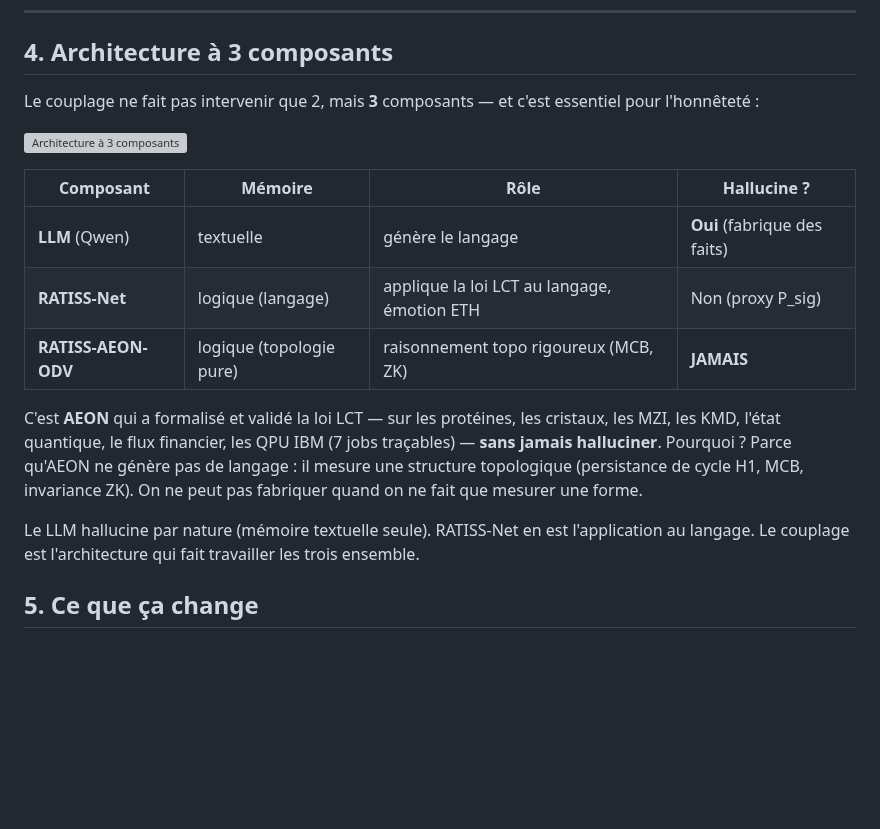
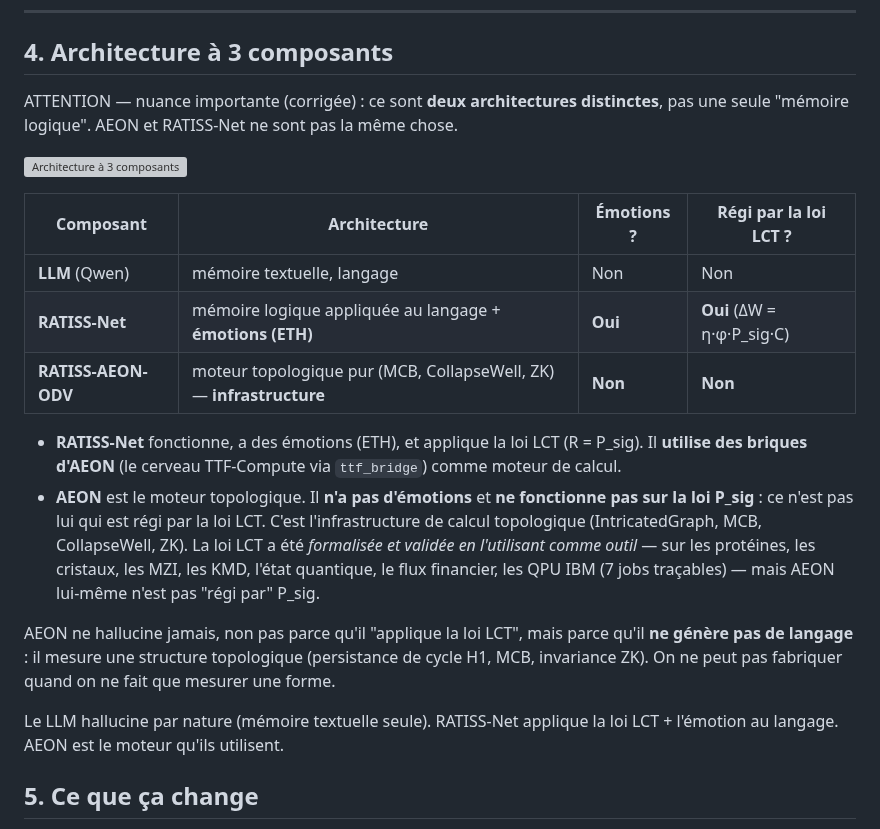
Before and after one commit to samajonathan9-source/Ratiss-Fusion-stark-, a Markdown page: docs/DUALITE_MEMOIRES.md, the part around the change. Rendered like a GitHub page; blank space fills up the shorter version; grey boxes are pictures that could not be loaded.

Commit message:
Correction nuance : AEON ≠ RATISS-Net (2 architectures distinctes)
- AEON : moteur topologique pur, SANS émotions, NON régi par la loi P_sig
- RATISS-Net : applique la loi LCT + a les émotions (ETH), utilise des briques d'AEON
- Figures corrigées (fig8, fig11) + docs (DUALITE_MEMOIRES, README, AGENTS)

Co-authored-by: openhands <openhands@all-hands.dev>

```diff
--- a/docs/DUALITE_MEMOIRES.md
+++ b/docs/DUALITE_MEMOIRES.md
@@ -112,27 +112,36 @@ Le module `fusion/dual_memory.py` implémente le couplage bidirectionnel :
 
 ## 4. Architecture à 3 composants
 
-Le couplage ne fait pas intervenir que 2, mais **3** composants — et c'est
-essentiel pour l'honnêteté :
+ATTENTION — nuance importante (corrigée) : ce sont **deux architectures
+distinctes**, pas une seule "mémoire logique". AEON et RATISS-Net ne sont pas
+la même chose.
 
 ![Architecture à 3 composants](docs/figures/fig11_three_components.png)
 
-| Composant | Mémoire | Rôle | Hallucine ? |
+| Composant | Architecture | Émotions ? | Régi par la loi LCT ? |
 |---|---|---|---|
-| **LLM** (Qwen) | textuelle | génère le langage | **Oui** (fabrique des faits) |
-| **RATISS-Net** | logique (langage) | applique la loi LCT au langage, émotion ETH | Non (proxy P_sig) |
-| **RATISS-AEON-ODV** | logique (topologie pure) | raisonnement topo rigoureux (MCB, ZK) | **JAMAIS** |
+| **LLM** (Qwen) | mémoire textuelle, langage | Non | Non |
+| **RATISS-Net** | mémoire logique appliquée au langage + **émotions (ETH)** | **Oui** | **Oui** (ΔW = η·φ·P_sig·C) |
+| **RATISS-AEON-ODV** | moteur topologique pur (MCB, CollapseWell, ZK) — **infrastructure** | **Non** | **Non** |
 
-C'est **AEON** qui a formalisé et validé la loi LCT — sur les protéines, les
-cristaux, les MZI, les KMD, l'état quantique, le flux financier, les QPU IBM
-(7 jobs traçables) — **sans jamais halluciner**. Pourquoi ? Parce qu'AEON ne
-génère pas de langage : il mesure une structure topologique (persistance de
-cycle H1, MCB, invariance ZK). On ne peut pas fabriquer quand on ne fait que
-mesurer une forme.
+- **RATISS-Net** fonctionne, a des émotions (ETH), et applique la loi LCT
+  (R = P_sig). Il **utilise des briques d'AEON** (le cerveau TTF-Compute via
+  `ttf_bridge`) comme moteur de calcul.
+- **AEON** est le moteur topologique. Il **n'a pas d'émotions** et **ne
+  fonctionne pas sur la loi P_sig** : ce n'est pas lui qui est régi par la loi
+  LCT. C'est l'infrastructure de calcul topologique (IntricatedGraph, MCB,
+  CollapseWell, ZK). La loi LCT a été *formalisée et validée en l'utilisant
+  comme outil* — sur les protéines, les cristaux, les MZI, les KMD, l'état
+  quantique, le flux financier, les QPU IBM (7 jobs traçables) — mais AEON
+  lui-même n'est pas "régi par" P_sig.
 
-Le LLM hallucine par nature (mémoire textuelle seule). RATISS-Net en est
-l'application au langage. Le couplage est l'architecture qui fait travailler
-les trois ensemble.
+AEON ne hallucine jamais, non pas parce qu'il "applique la loi LCT", mais
+parce qu'il **ne génère pas de langage** : il mesure une structure
+topologique (persistance de cycle H1, MCB, invariance ZK). On ne peut pas
+fabriquer quand on ne fait que mesurer une forme.
+
+Le LLM hallucine par nature (mémoire textuelle seule). RATISS-Net applique
+la loi LCT + l'émotion au langage. AEON est le moteur qu'ils utilisent.
 
 ## 5. Ce que ça change
 
```
Also changed, not shown: AGENTS.md (+7 -2 lines), README.md (+1 -1 lines), docs/figures/fig11_three_components.png, docs/figures/fig8_dual_memory.png, 1 other file.
